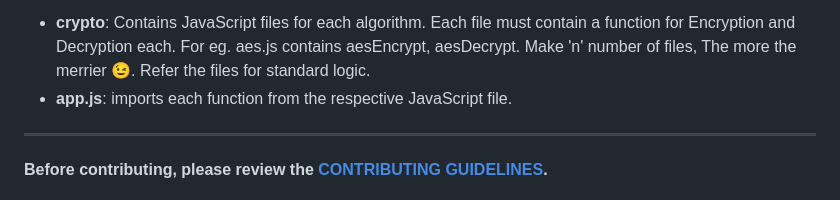
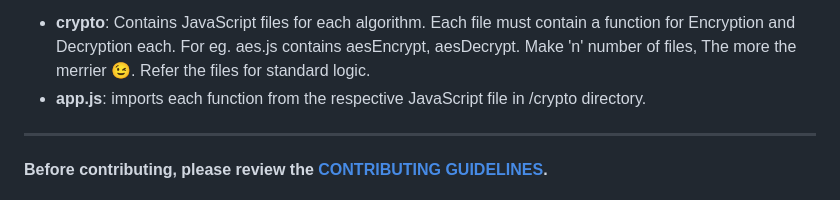
Before and after one commit to gdsc-jssstu/CipherBox, a Markdown page: README.md, the part around the change. Rendered like a GitHub page.

````diff
--- a/README.md
+++ b/README.md
@@ -19,7 +19,7 @@ CipherBox is an open-source web application designed to empower users with the a
 - LICENSE             # License file
 ```
 - **crypto**: Contains JavaScript files for each algorithm. Each file must contain a function for Encryption and Decryption each. For eg. aes.js contains aesEncrypt, aesDecrypt. Make 'n' number of files, The more the merrier :wink:. Refer the files for standard logic.
-- **app.js**: imports each function from the respective JavaScript file.
+- **app.js**: imports each function from the respective JavaScript file in /crypto directory.
 
 <hr>
 
````
